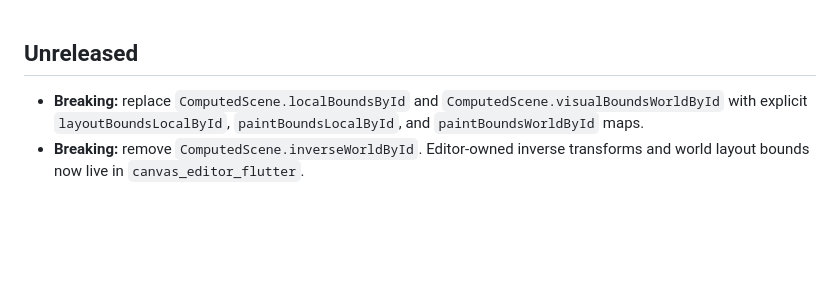
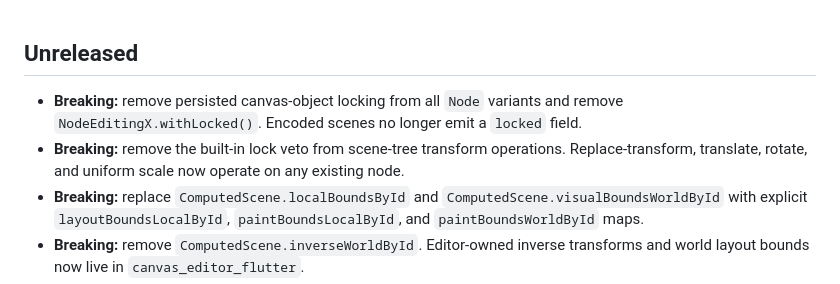
Before and after one commit to Nijify/canvas, a Markdown page: packages/canvas_core/CHANGELOG.md, the part around the change. GitHub-like rendering; blank space fills up the shorter version.

```diff
--- a/packages/canvas_core/CHANGELOG.md
+++ b/packages/canvas_core/CHANGELOG.md
@@ -1,5 +1,11 @@
 ## Unreleased
 
+- **Breaking:** remove persisted canvas-object locking from all `Node` variants
+  and remove `NodeEditingX.withLocked()`. Encoded scenes no longer emit a
+  `locked` field.
+- **Breaking:** remove the built-in lock veto from scene-tree transform
+  operations. Replace-transform, translate, rotate, and uniform scale now
+  operate on any existing node.
 - **Breaking:** replace `ComputedScene.localBoundsById` and
   `ComputedScene.visualBoundsWorldById` with explicit
   `layoutBoundsLocalById`, `paintBoundsLocalById`, and
```
Also changed, not shown: packages/canvas_core/README.md (+0 -1 lines), packages/canvas_editor_flutter/CHANGELOG.md (+7 -0 lines).
